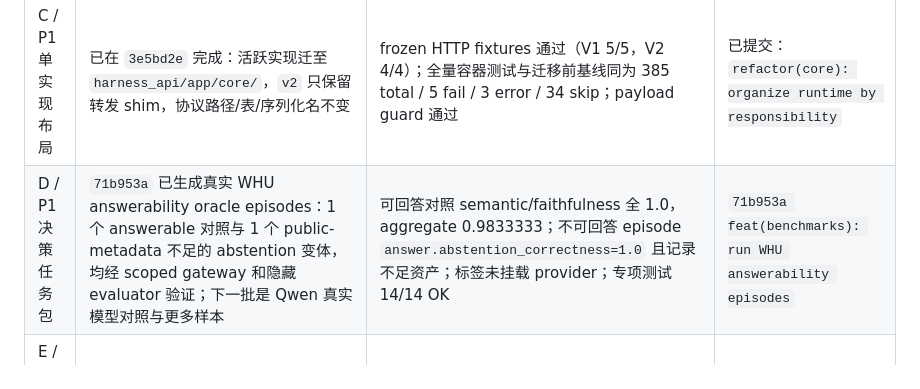
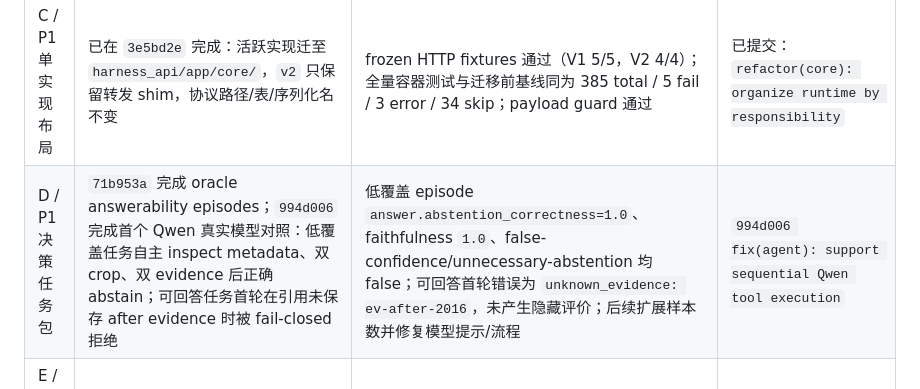
Before and after one commit to MingYang1010/rsharness, a Markdown page: docs/remote-sensing-challenges-and-roadmap.md, the part around the change. Rendered like a GitHub page.

Commit message:
docs(roadmap): record Qwen answerability behavior

```diff
--- a/docs/remote-sensing-challenges-and-roadmap.md
+++ b/docs/remote-sensing-challenges-and-roadmap.md
@@ -69,7 +69,7 @@ G01–G04 是本次静态审计发现或待证明边界，不等于已经出现
 | A / P0 严格验收 | 修正 result summarizer、receipt 与 fixture；read-only 审计原 22 份 report/SQLite/task/source manifest | 错 task/hash/样本/时相、失败 tool、空矩阵、损坏 snapshot 全部被拒绝；输出逐项原因；新报告单独存放 | `fix(acceptance): verify task and asset provenance` |
 | B / P0 科学结果 | 汇总已有 evaluator 分数与 unscored；记录每次尝试、首轮成功、失败类型、累计 token/耗时；补中途故障恢复测试 | 交互成功且语义错误的反例不能进“任务成功”；终态 resume 不覆盖原运行统计；恢复不重复收费 | `feat(evaluation): report semantic outcomes and run costs` |
 | C / P1 单实现布局 | 已在 `3e5bd2e` 完成：活跃实现迁至 `harness_api/app/core/`，`v2` 只保留转发 shim，协议路径/表/序列化名不变 | frozen HTTP fixtures 通过（V1 5/5，V2 4/4）；全量容器测试与迁移前基线同为 385 total / 5 fail / 3 error / 34 skip；payload guard 通过 | 已提交：`refactor(core): organize runtime by responsibility` |
-| D / P1 决策任务包 | `71b953a` 已生成真实 WHU answerability oracle episodes：1 个 answerable 对照与 1 个 public-metadata 不足的 abstention 变体，均经 scoped gateway 和隐藏 evaluator 验证；下一批是 Qwen 真实模型对照与更多样本 | 可回答对照 semantic/faithfulness 全 1.0，aggregate 0.9833333；不可回答 episode `answer.abstention_correctness=1.0` 且记录不足资产；标签未挂载 provider；专项测试 14/14 OK | `71b953a feat(benchmarks): run WHU answerability episodes` |
+| D / P1 决策任务包 | `71b953a` 完成 oracle answerability episodes；`994d006` 完成首个 Qwen 真实模型对照：低覆盖任务自主 inspect metadata、双 crop、双 evidence 后正确 abstain；可回答任务首轮在引用未保存 after evidence 时被 fail-closed 拒绝 | 低覆盖 episode `answer.abstention_correctness=1.0`、faithfulness `1.0`、false-confidence/unnecessary-abstention 均 false；可回答首轮错误为 `unknown_evidence: ev-after-2016`，未产生隐藏评价；后续扩展样本数并修复模型提示/流程 | `994d006 fix(agent): support sequential Qwen tool execution` |
 | E / P1 记忆实验 | 接入已有 memory，加入冲突与过期条件，统一 direct/fixed-pipeline/agent 的资源计量 | 报告共同准确率、错误率、成本及按 AOI/event 的配对置信区间；保留不提升或退化结果 | `feat(benchmarks): evaluate governed evidence memory` |
 
 实施次序是 A→B→C→D→E；命名重构与科学行为变化分开提交。每阶段在 A800 验证、提交后再同步本地，不累计到一个无法定位问题的大提交。
```
